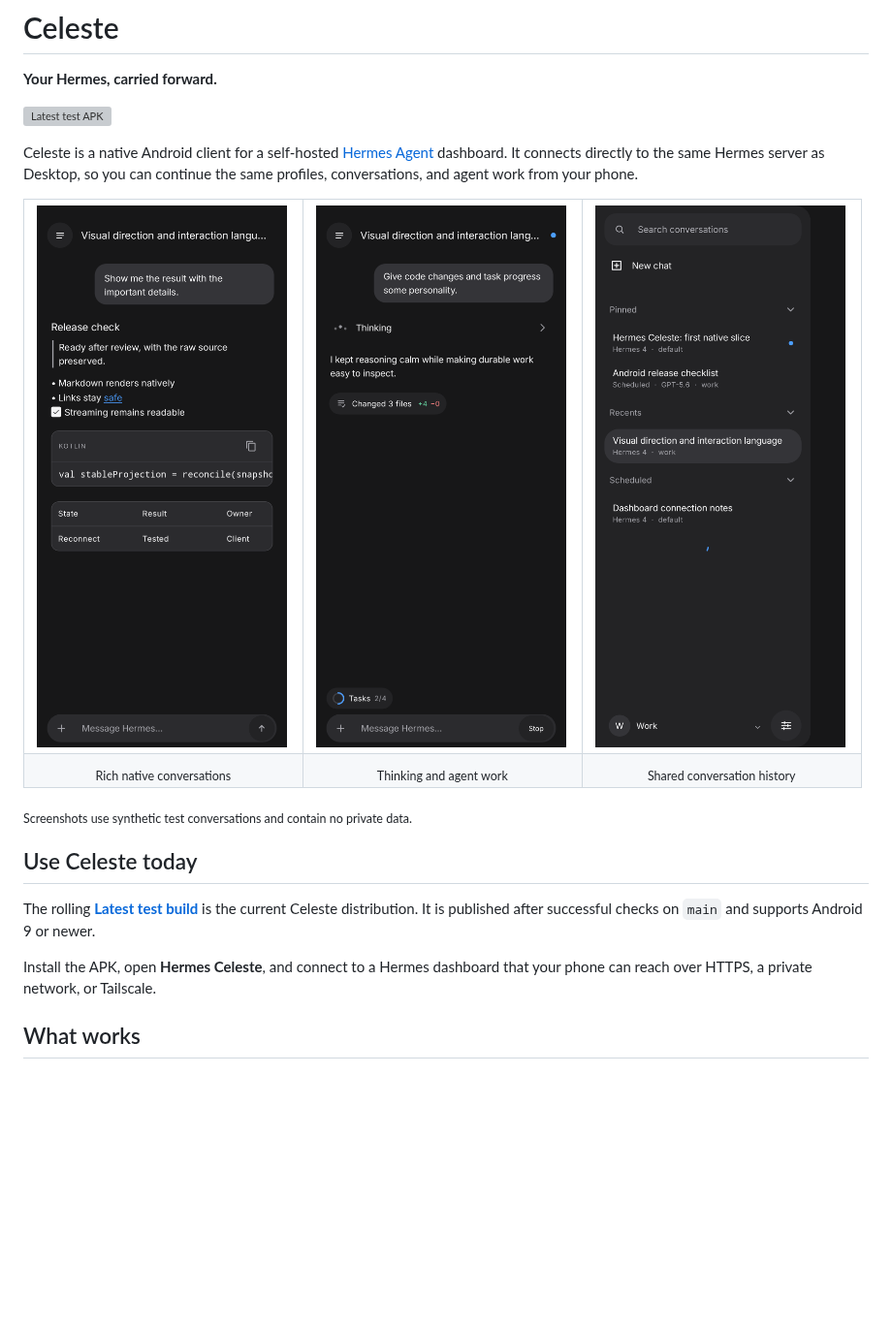
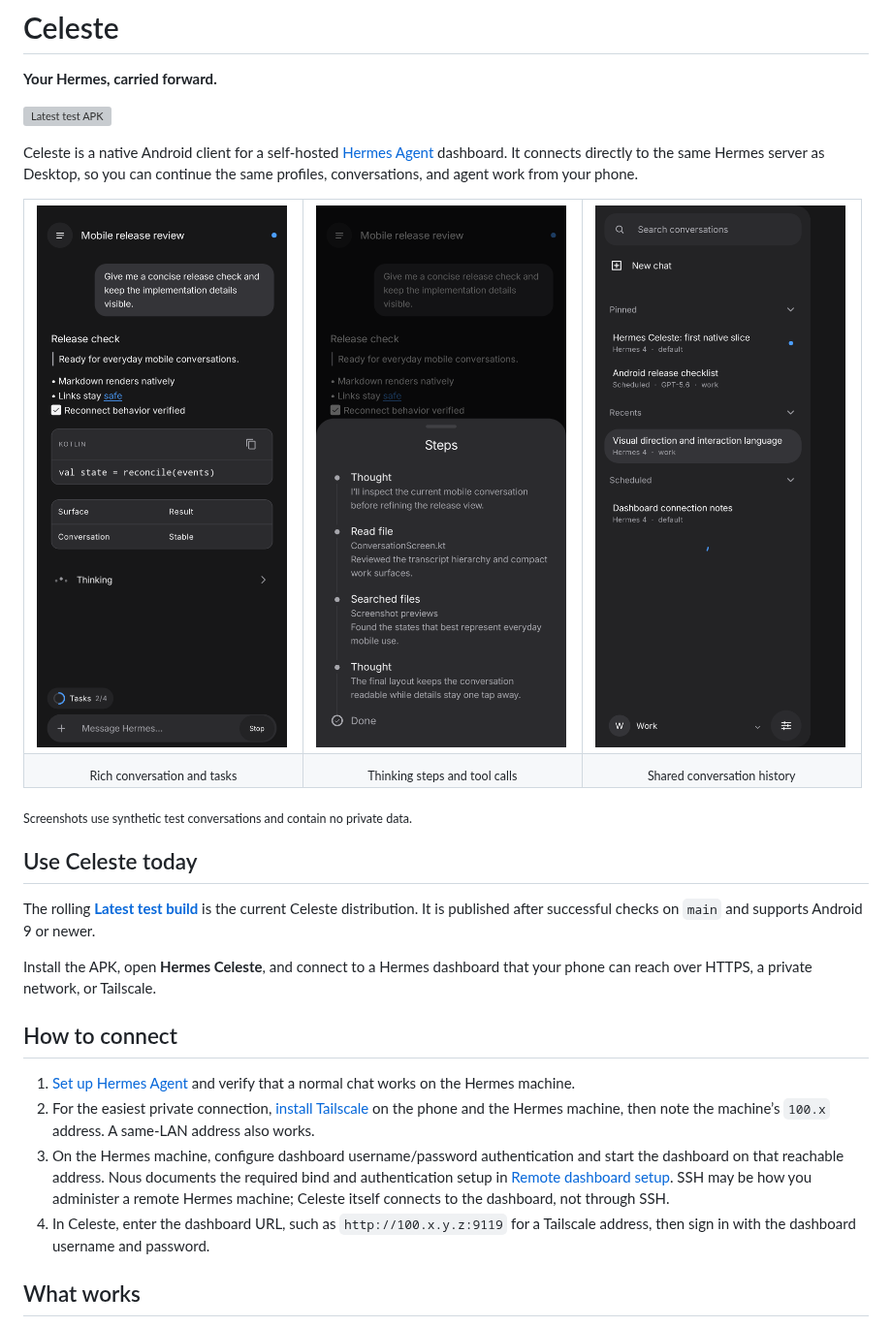
Before and after one commit to hermes-celeste/celeste, a Markdown page: README.md, the part around one of its changes. Shown at 97% size. Rendered like a GitHub page; pictures changed too: docs/images/readme/conversation.png, docs/images/readme/thinking.png; blank space fills up the shorter version; grey boxes are pictures that could not be loaded.

Commit message:
docs: refine screenshots and connection guide

```diff
--- a/README.md
+++ b/README.md
@@ -13,8 +13,8 @@ Celeste is a native Android client for a self-hosted [Hermes Agent](https://gith
     <td width="33%"><img src="docs/images/readme/conversations.png" alt="Celeste conversation search and navigation" /></td>
   </tr>
   <tr>
-    <td align="center"><sub>Rich native conversations</sub></td>
-    <td align="center"><sub>Thinking and agent work</sub></td>
+    <td align="center"><sub>Rich conversation and tasks</sub></td>
+    <td align="center"><sub>Thinking steps and tool calls</sub></td>
     <td align="center"><sub>Shared conversation history</sub></td>
   </tr>
 </table>
@@ -26,6 +26,13 @@ Celeste is a native Android client for a self-hosted [Hermes Agent](https://gith
 The rolling **[Latest test build](https://github.com/hermes-celeste/celeste/releases/download/latest-test/Hermes-Celeste-latest.apk)** is the current Celeste distribution. It is published after successful checks on `main` and supports Android 9 or newer.
 
 Install the APK, open **Hermes Celeste**, and connect to a Hermes dashboard that your phone can reach over HTTPS, a private network, or Tailscale.
+
+## How to connect
+
+1. [Set up Hermes Agent](https://hermes-agent.nousresearch.com/docs/getting-started/quickstart) and verify that a normal chat works on the Hermes machine.
+2. For the easiest private connection, [install Tailscale](https://tailscale.com/kb/1017/install) on the phone and the Hermes machine, then note the machine’s `100.x` address. A same-LAN address also works.
+3. On the Hermes machine, configure dashboard username/password authentication and start the dashboard on that reachable address. Nous documents the required bind and authentication setup in [Remote dashboard setup](https://hermes-agent.nousresearch.com/docs/user-guide/features/web-dashboard#remote-dashboard-setup). SSH may be how you administer a remote Hermes machine; Celeste itself connects to the dashboard, not through SSH.
+4. In Celeste, enter the dashboard URL, such as `http://100.x.y.z:9119` for a Tailscale address, then sign in with the dashboard username and password.
 
 ## What works
 
```
Also changed, not shown: other parts of README.md (+2 -2 lines).
